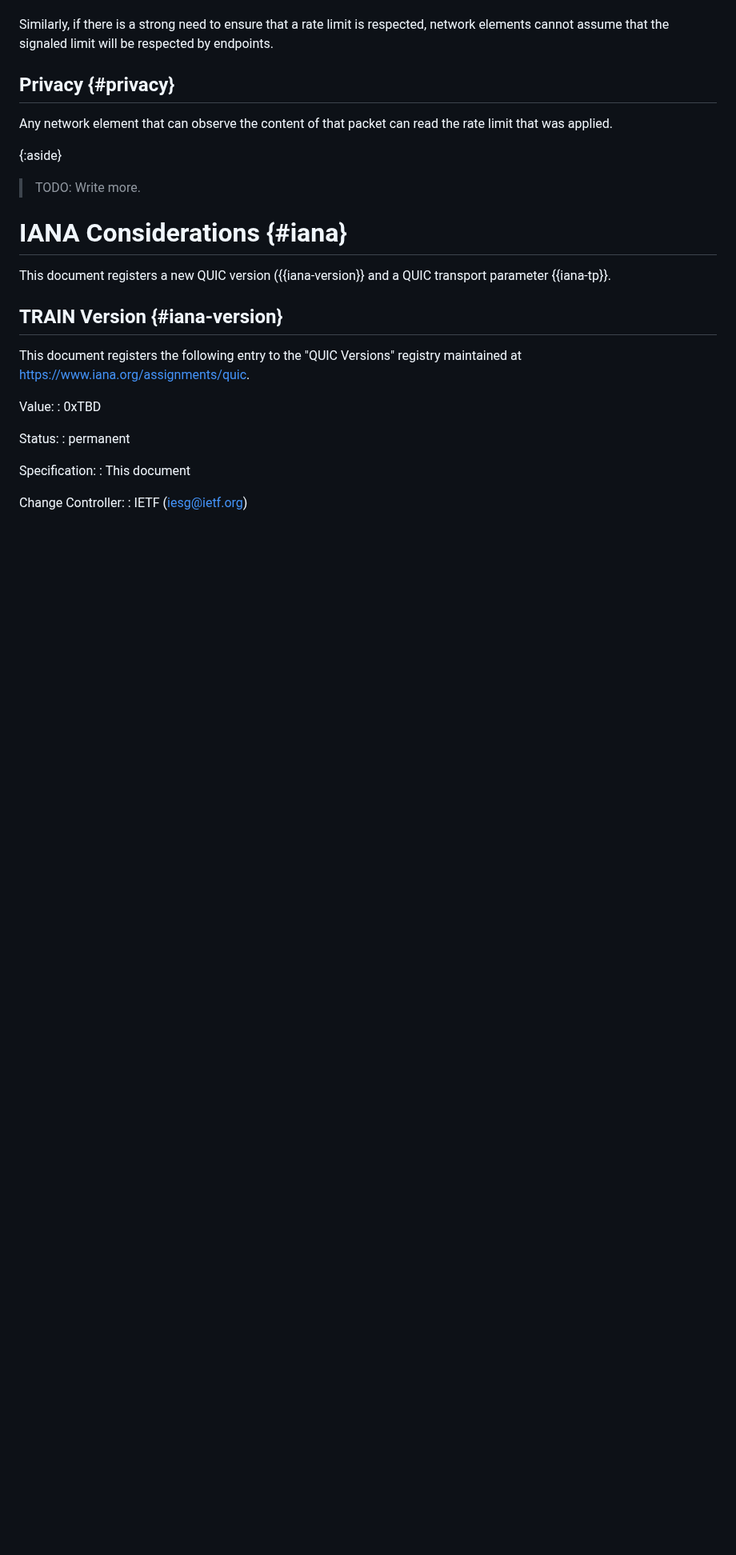
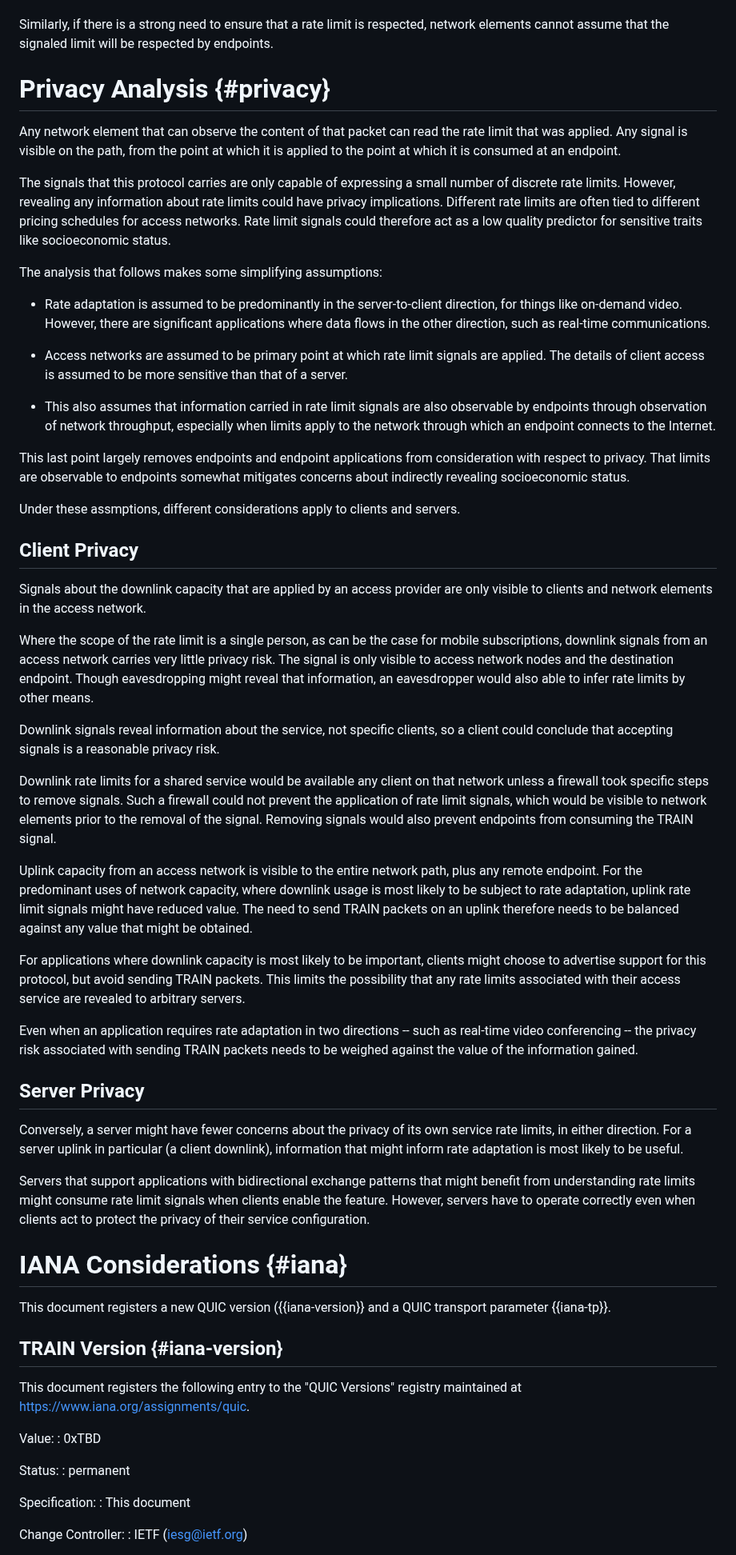
Before and after one commit to martinthomson/train-protocol, a Markdown page: draft-thomson-train-protocol.md, the part around the change. Shown at 80% size. Rendered like a GitHub page; blank space fills up the shorter version.

Commit message:
Privacy analysis
This is a little fiddly, but I think that the general conclusion makes
sense:

* Clients advertise support, but rarely need to send TRAIN packets.
* ...except for real-time or other bidirectional exchange patterns.
* ...maybe.
* Servers use opportunities that clients offer, but probably don't care
  much about uplink, except for real-time/bidirectional exchanges.

```diff
--- a/draft-thomson-train-protocol.md
+++ b/draft-thomson-train-protocol.md
@@ -373,13 +373,90 @@ Similarly, if there is a strong need to ensure that a rate limit is respected,
 network elements cannot assume that the signaled limit will be respected by
 endpoints.
 
-## Privacy {#privacy}
+
+# Privacy Analysis {#privacy}
 
 Any network element that can observe the content of that packet can read the
-rate limit that was applied.
+rate limit that was applied.  Any signal is visible on the path, from the point
+at which it is applied to the point at which it is consumed at an endpoint.
 
-{:aside}
-> TODO: Write more.
+The signals that this protocol carries are only capable of expressing a small
+number of discrete rate limits. However, revealing any information about rate
+limits could have privacy implications.  Different rate limits are often tied to
+different pricing schedules for access networks. Rate limit signals could
+therefore act as a low quality predictor for sensitive traits like socioeconomic
+status.
+
+The analysis that follows makes some simplifying assumptions:
+
+* Rate adaptation is assumed to be predominantly in the server-to-client
+  direction, for things like on-demand video.  However, there are significant
+  applications where data flows in the other direction, such as real-time
+  communications.
+
+* Access networks are assumed to be primary point at which rate limit signals
+  are applied.  The details of client access is assumed to be more sensitive
+  than that of a server.
+
+* This also assumes that information carried in rate limit signals are also
+  observable by endpoints through observation of network throughput, especially
+  when limits apply to the network through which an endpoint connects to the
+  Internet.
+
+This last point largely removes endpoints and endpoint applications from
+consideration with respect to privacy.  That limits are observable to endpoints
+somewhat mitigates concerns about indirectly revealing socioeconomic status.
+
+Under these assmptions, different considerations apply to clients and servers.
+
+## Client Privacy
+
+Signals about the downlink capacity that are applied by an access provider are
+only visible to clients and network elements in the access network.
+
+Where the scope of the rate limit is a single person, as can be the case for
+mobile subscriptions, downlink signals from an access network carries very
+little privacy risk.  The signal is only visible to access network nodes and the
+destination endpoint.  Though eavesdropping might reveal that information, an
+eavesdropper would also able to infer rate limits by other means.
+
+Downlink signals reveal information about the service, not specific clients, so
+a client could conclude that accepting signals is a reasonable privacy risk.
+
+Downlink rate limits for a shared service would be available any client on that
+network unless a firewall took specific steps to remove signals.  Such a
+firewall could not prevent the application of rate limit signals, which would be
+visible to network elements prior to the removal of the signal. Removing signals
+would also prevent endpoints from consuming the TRAIN signal.
+
+Uplink capacity from an access network is visible to the entire network path,
+plus any remote endpoint. For the predominant uses of network capacity, where
+downlink usage is most likely to be subject to rate adaptation, uplink rate
+limit signals might have reduced value. The need to send TRAIN packets on an
+uplink therefore needs to be balanced against any value that might be obtained.
+
+For applications where downlink capacity is most likely to be important, clients
+might choose to advertise support for this protocol, but avoid sending TRAIN
+packets. This limits the possibility that any rate limits associated with their
+access service are revealed to arbitrary servers.
+
+Even when an application requires rate adaptation in two directions -- such as
+real-time video conferencing -- the privacy risk associated with sending TRAIN
+packets needs to be weighed against the value of the information gained.
+
+## Server Privacy
+
+Conversely, a server might have fewer concerns about the privacy of its own
+service rate limits, in either direction. For a server uplink in particular (a
+client downlink), information that might inform rate adaptation is most likely
+to be useful.
+
+Servers that support applications with bidirectional exchange patterns that
+might benefit from understanding rate limits might consume rate limit signals
+when clients enable the feature. However, servers have to operate correctly even
+when clients act to protect the privacy of their service configuration.
+
+
 
 
 # IANA Considerations {#iana}
```
